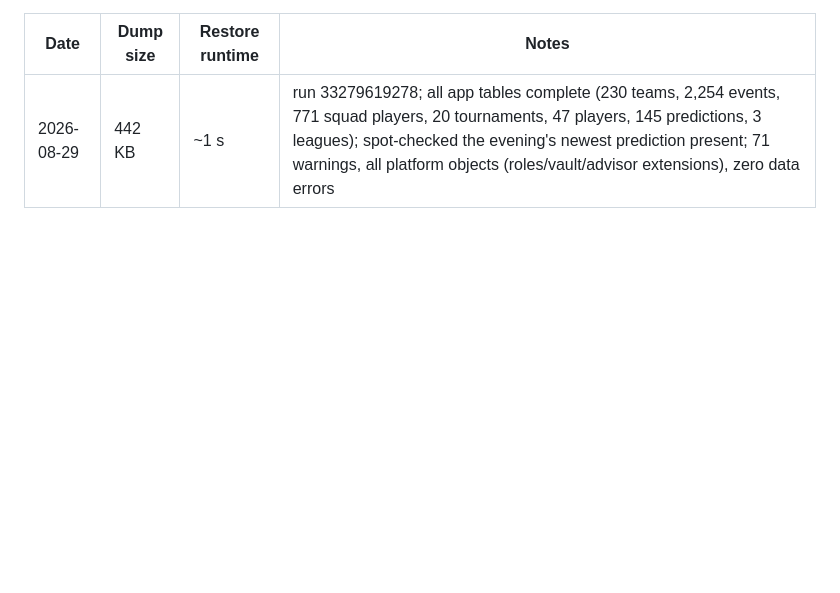
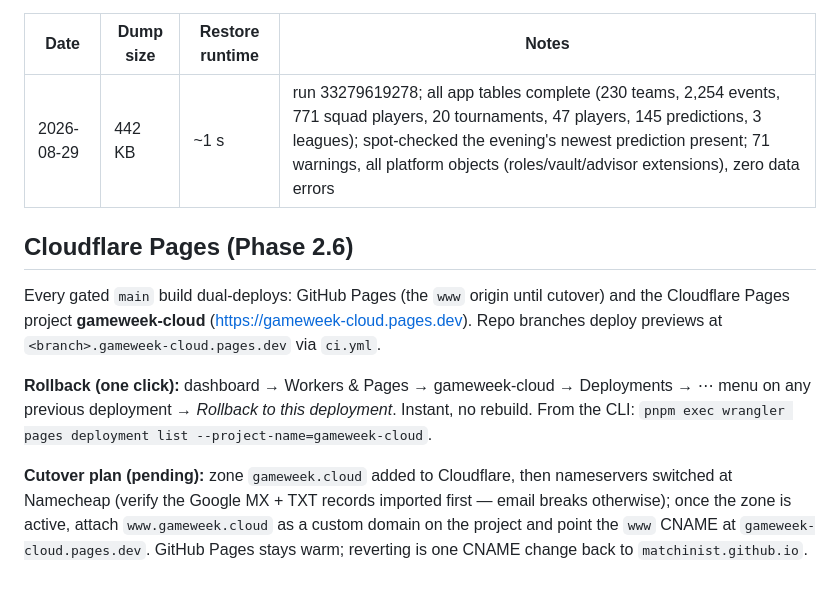
Before and after one commit to matchinist/gameweek, a Markdown page: docs/RUNBOOK.md, the part around the change. GitHub-like rendering; blank space fills up the shorter version.

Commit message:
Document Cloudflare Pages rollback and cutover plan (Phase 2.6)

```diff
--- a/docs/RUNBOOK.md
+++ b/docs/RUNBOOK.md
@@ -68,3 +68,22 @@ Drill log:
 | Date | Dump size | Restore runtime | Notes |
 |---|---|---|---|
 | 2026-08-29 | 442 KB | ~1 s | run 33279619278; all app tables complete (230 teams, 2,254 events, 771 squad players, 20 tournaments, 47 players, 145 predictions, 3 leagues); spot-checked the evening's newest prediction present; 71 warnings, all platform objects (roles/vault/advisor extensions), zero data errors |
+
+## Cloudflare Pages (Phase 2.6)
+
+Every gated `main` build dual-deploys: GitHub Pages (the `www` origin until
+cutover) and the Cloudflare Pages project **gameweek-cloud**
+(https://gameweek-cloud.pages.dev). Repo branches deploy previews at
+`<branch>.gameweek-cloud.pages.dev` via `ci.yml`.
+
+**Rollback (one click):** dashboard → Workers & Pages → gameweek-cloud →
+Deployments → ⋯ menu on any previous deployment → *Rollback to this
+deployment*. Instant, no rebuild. From the CLI:
+`pnpm exec wrangler pages deployment list --project-name=gameweek-cloud`.
+
+**Cutover plan (pending):** zone `gameweek.cloud` added to Cloudflare, then
+nameservers switched at Namecheap (verify the Google MX + TXT records
+imported first — email breaks otherwise); once the zone is active, attach
+`www.gameweek.cloud` as a custom domain on the project and point the `www`
+CNAME at `gameweek-cloud.pages.dev`. GitHub Pages stays warm; reverting is
+one CNAME change back to `matchinist.github.io`.
```
